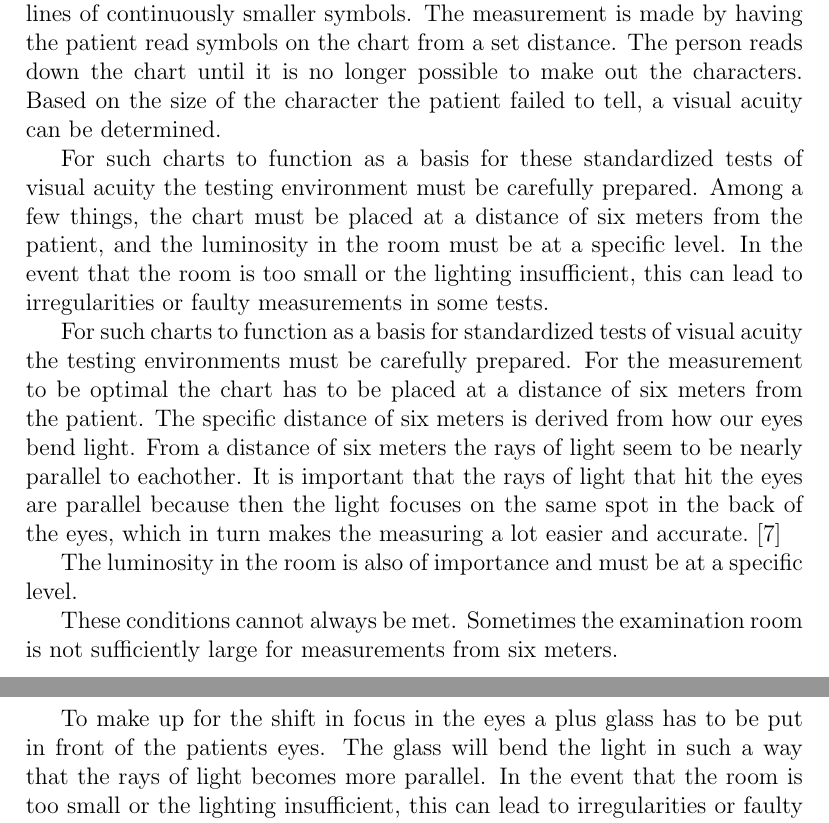
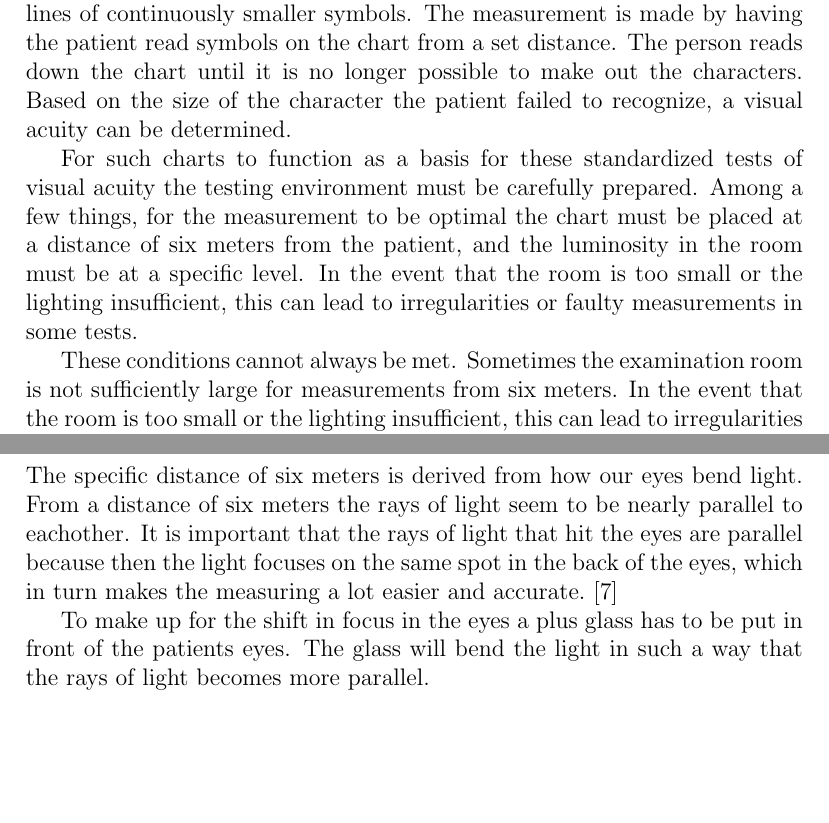
Before and after one commit to xscanpix/ProjectOftalmiatrik, a LaTeX document (Project/Report/report_draft.tex): two parts of pages 3 and 4 of 17 before the commit and two parts of pages 3 and 9 of 16 after it, joined at a grey line, cut so that both start at the same text, the shorter picture padded with empty space. Compiled offline with pdfLaTeX.

Commit message:
Moved some background to theory, renamed .tex

```diff
--- a/Project/Report/utkast till utkast till rapport.tex
+++ b/Project/Report/report_draft.tex
@@ -40,18 +40,11 @@ Digitalization of Visual Acuity Testing is a project involving development of a
 %%%%%%%%%%%%%Område/bakgrund: vilket är området, omgivningen, kontextet, bakgrunden för projektet? beskrivning av området (t.ex. ljudbehandling, studieplaner, visualisering, autism...)
 \section{Background}
 \subsection{Visual Acuity}
-To measure a patients visual acuity opticians today use charts with printed lines of continuously smaller symbols. The measurement is made by having the patient read symbols on the chart from a set distance. The person reads down the chart until it is no longer possible to make out the characters. Based on the size of the character the patient failed to tell, a visual acuity can be determined.
+To measure a patients visual acuity opticians today use charts with printed lines of continuously smaller symbols. The measurement is made by having the patient read symbols on the chart from a set distance. The person reads down the chart until it is no longer possible to make out the characters. Based on the size of the character the patient failed to recognize, a visual acuity can be determined.
 
-For such charts to function as a basis for these standardized tests of visual acuity the testing environment must be carefully prepared. Among a few things, the chart must be placed at a distance of six meters from the patient, and the luminosity in the room must be at a specific level. In the event that the room is too small or the lighting insufficient, this can lead to irregularities or faulty measurements in some tests.
+For such charts to function as a basis for these standardized tests of visual acuity the testing environment must be carefully prepared. Among a few things, for the measurement to be optimal the chart must be placed at a distance of six meters from the patient, and the luminosity in the room must be at a specific level. In the event that the room is too small or the lighting insufficient, this can lead to irregularities or faulty measurements in some tests.
 
-For such charts to function as a basis for standardized tests of visual acuity the testing environments must be carefully prepared. For the measurement to be optimal the chart has to be placed at a distance of six meters from the patient. The specific distance of six meters is derived from how our eyes bend light. From a distance of six meters the rays of light seem to be nearly parallel to eachother. % Borde skriva mer utförligt? Referens behövs.
-It is important that the rays of light that hit the eyes are parallel because then the light focuses on the same spot in the back of the eyes, which in turn makes the measuring a lot easier and accurate. \cite{PGSoderberg}
-
-The luminosity in the room is also of importance and must be at a specific level.
-
-These conditions cannot always be met. Sometimes the examination room is not sufficiently large for measurements from six meters. % Skriv mer om varför det måste vara tillräckligt mycket ljus. Referens behövs.
-
-To make up for the shift in focus in the eyes a plus glass has to be put in front of the patients eyes. The glass will bend the light in such a way that the rays of light becomes more parallel. In the event that the room is too small or the lighting insufficient, this can lead to irregularities or faulty measurements in some tests.
+These conditions cannot always be met. Sometimes the examination room is not sufficiently large for measurements from six meters. In the event that the room is too small or the lighting insufficient, this can lead to irregularities or faulty measurements in some tests. % Skriv mer om varför det måste vara tillräckligt mycket ljus. Referens behövs.
 
 There are also several different variations on these charts. Different sets of symbols, ranging from different subsets of latin letters to more abstract symbols, have been developed for different types of patients, such as those who are analphabetic, or for small children. The layout of these charts also have variations, from the classic Snellen Chart that was developed in the 19th century, to the more modern LogMAR chart.
 
@@ -158,6 +151,11 @@ Our ethical obligations with this project is providing a functional and stable p
 
 \section{Choice of distance} %% Nån bra titel här?
 
+The specific distance of six meters is derived from how our eyes bend light. From a distance of six meters the rays of light seem to be nearly parallel to eachother. % Borde skriva mer utförligt? Referens behövs.
+It is important that the rays of light that hit the eyes are parallel because then the light focuses on the same spot in the back of the eyes, which in turn makes the measuring a lot easier and accurate. \cite{PGSoderberg} % Detta kanske ska flyttas till teori delen?
+
+To make up for the shift in focus in the eyes a plus glass has to be put in front of the patients eyes. The glass will bend the light in such a way that the rays of light becomes more parallel.
+
 \begin{figure}[ht!]
 \centering
 \includegraphics[width=120mm]{images/Angular_magnification.png}
```
Also changed, not shown: Project/Report/report_draft.tex (2 more changed lines), 1 other file.
